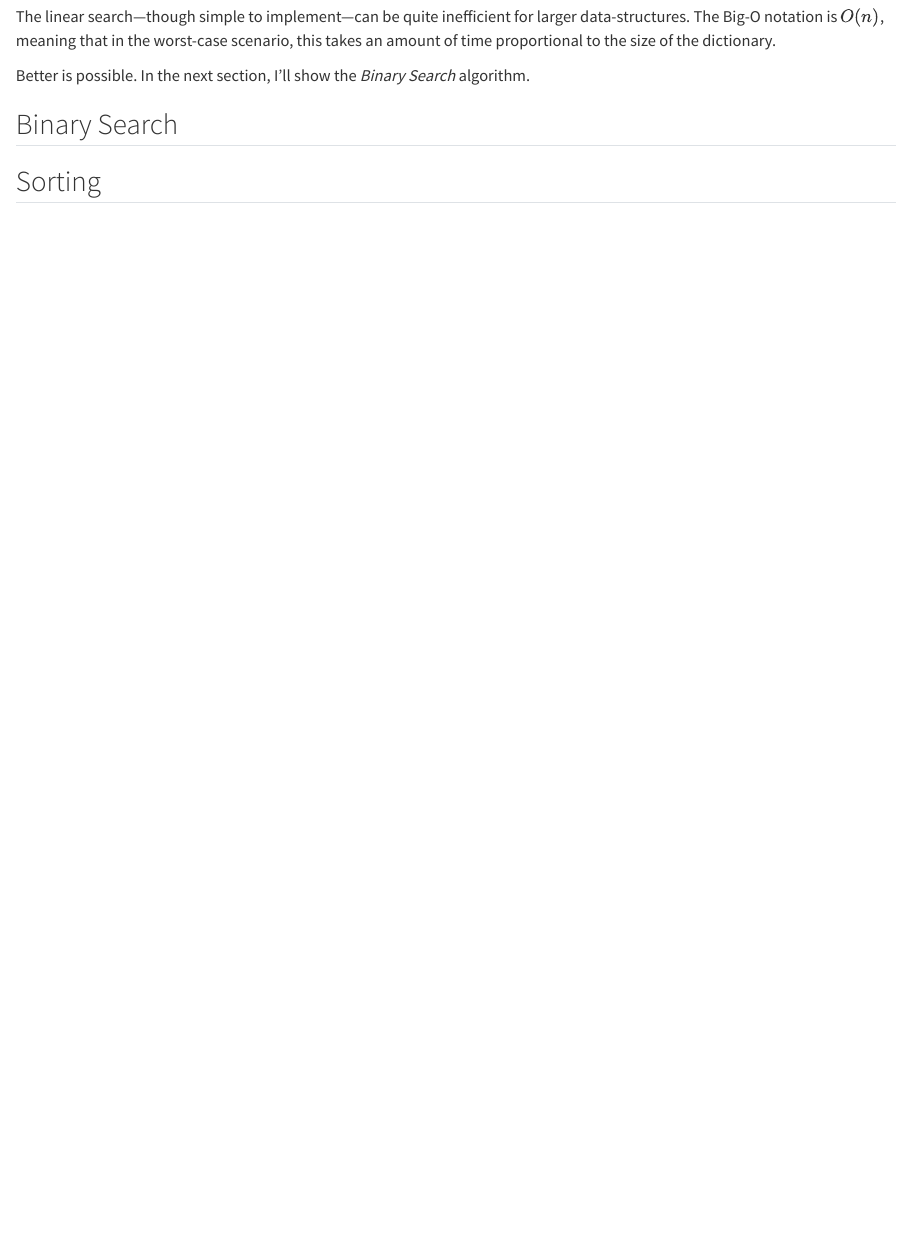
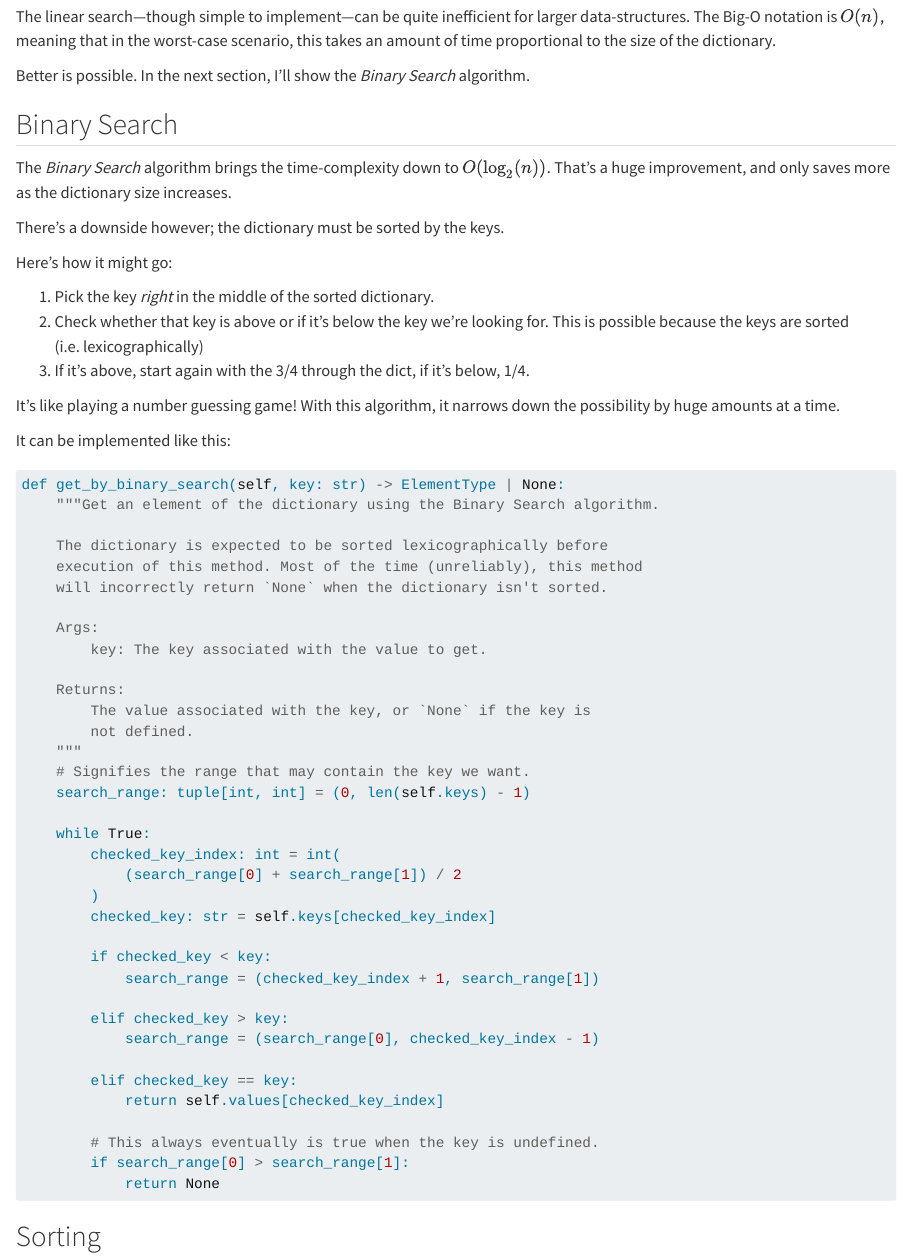
Before and after one commit to athyfr/computer-science-adss-course-notes, a Quarto document (projects/sorting-searching/about.qmd): the page in a window 1100 px wide, from 1810 px down. Rendered offline with R 4.5, knitr and Pandoc in place of Quarto, with nearby package versions.

Commit message:
feat: Add binary search.

````diff
--- a/projects/sorting-searching/about.qmd
+++ b/projects/sorting-searching/about.qmd
@@ -100,6 +100,63 @@ algorithm.
 
 ## Binary Search
 
+The *Binary Search* algorithm brings the time-complexity down to
+$O(\log_2(n))$. That's a huge improvement, and only saves more as the
+dictionary size increases.
+
+There's a downside however; the dictionary must be sorted by the keys.
+
+Here's how it might go:
+
+1. Pick the key *right* in the middle of the sorted dictionary.
+2. Check whether that key is above or if it's below the key we're looking for.
+   This is possible because the keys are sorted (i.e. lexicographically)
+3. If it's above, start again with the 3/4 through the dict, if it's below,
+   1/4.
+
+It's like playing a number guessing game! With this algorithm, it narrows
+down the possibility by huge amounts at a time.
+
+It can be implemented like this:
+
+```python
+def get_by_binary_search(self, key: str) -> ElementType | None:
+    """Get an element of the dictionary using the Binary Search algorithm.
+
+    The dictionary is expected to be sorted lexicographically before
+    execution of this method. Most of the time (unreliably), this method
+    will incorrectly return `None` when the dictionary isn't sorted.
+
+    Args:
+        key: The key associated with the value to get.
+
+    Returns:
+        The value associated with the key, or `None` if the key is
+        not defined.
+    """
+    # Signifies the range that may contain the key we want.
+    search_range: tuple[int, int] = (0, len(self.keys) - 1)
+
+    while True:
+        checked_key_index: int = int(
+            (search_range[0] + search_range[1]) / 2
+        )
+        checked_key: str = self.keys[checked_key_index]
+
+        if checked_key < key:
+            search_range = (checked_key_index + 1, search_range[1])
+
+        elif checked_key > key:
+            search_range = (search_range[0], checked_key_index - 1)
+
+        elif checked_key == key:
+            return self.values[checked_key_index]
+
+        # This always eventually is true when the key is undefined.
+        if search_range[0] > search_range[1]:
+            return None
+```
+
 ## Sorting
 
 ### Bubble Sort
````
Also changed, not shown: projects/sorting-searching/unordered_dictionary.py (+34 -0 lines), .harper-dictionary.txt (added).
